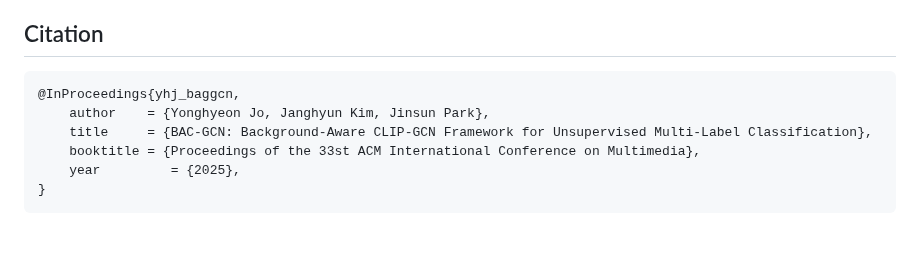
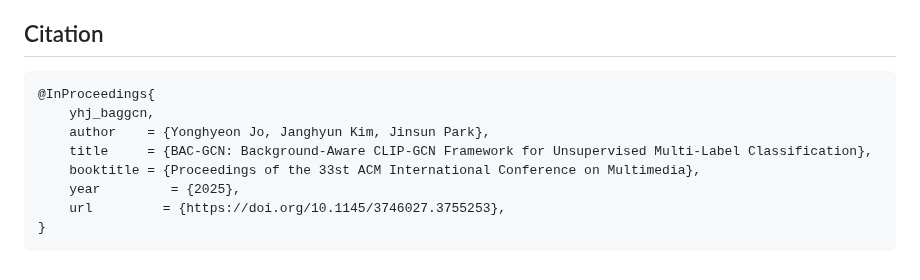
Before and after one commit to yonghyeonjo46/BAC-GCN, a Markdown page: README.md, the part around the change. Drawn GitHub-style; blank space fills up the shorter version.

````diff
--- a/README.md
+++ b/README.md
@@ -171,11 +171,13 @@ This repo benefits from [TagCLIP](https://github.com/linyq2117/TagCLIP), [TaI-DP
 
 ## Citation
 ```
-@InProceedings{yhj_baggcn,
+@InProceedings{
+    yhj_baggcn,
     author    = {Yonghyeon Jo, Janghyun Kim, Jinsun Park},
     title     = {BAC-GCN: Background-Aware CLIP-GCN Framework for Unsupervised Multi-Label Classification},
     booktitle = {Proceedings of the 33st ACM International Conference on Multimedia},
     year         = {2025},
+    url         = {https://doi.org/10.1145/3746027.3755253},
 }
 ```
 <!--
````
